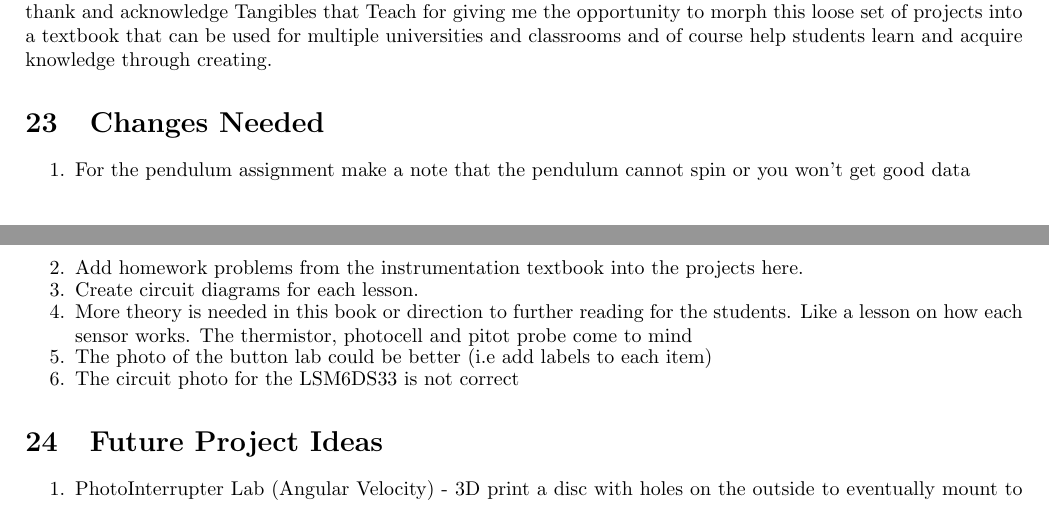
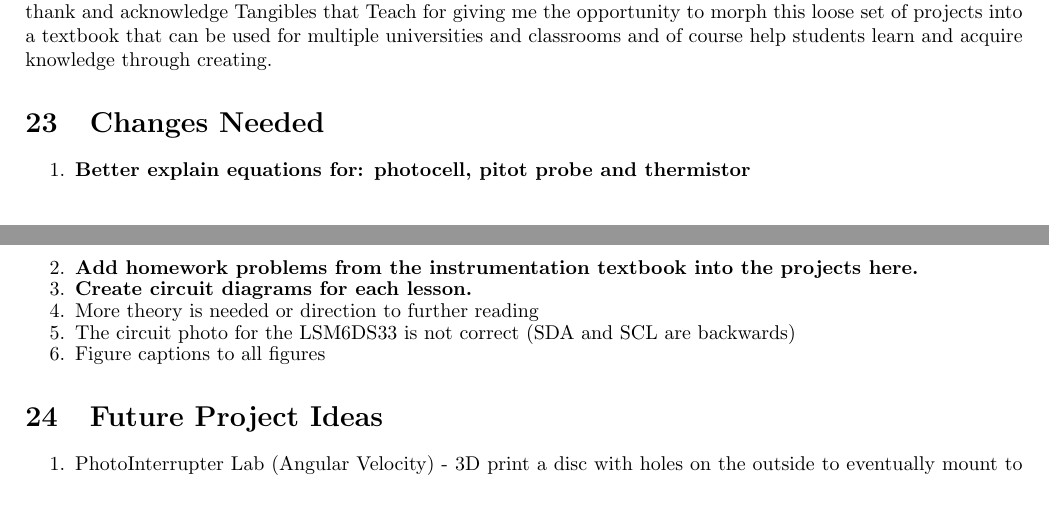
Before and after one commit to cmontalvo251/LaTeX, a LaTeX document (PBL_CircuitPython_Instrumentation/main.tex, which reads PBL_CircuitPython_Instrumentation/changes_needed.tex): two parts of pages 127 and 128 of 129, joined at a grey line, cut so that both start at the same text. Compiled offline with pdfLaTeX.

Commit message:
Edited a few more typos and changes needed

```diff
--- a/PBL_CircuitPython_Instrumentation/changes_needed.tex
+++ b/PBL_CircuitPython_Instrumentation/changes_needed.tex
@@ -1,13 +1,11 @@
 \section{Changes Needed}
 \begin{enumerate}[itemsep=-5pt]
-\item For the pendulum assignment make a note that the pendulum cannot spin or you won't get good data
-\item Add homework problems from the instrumentation textbook into the projects here.
-\item Create circuit diagrams for each lesson.
-\item More theory is needed in this book or direction to further
-  reading for the students. Like a lesson on how each sensor works. The thermistor, photocell and pitot probe come to mind
-\item The photo of the button lab could be better (i.e add labels to
-  each item)
-\item The circuit photo for the LSM6DS33 is not correct
+\item {\bf Better explain equations for: photocell, pitot probe and thermistor}
+\item {\bf Add homework problems from the instrumentation textbook into the projects here.}
+\item {\bf Create circuit diagrams for each lesson.}
+\item More theory is needed or direction to further reading
+\item The circuit photo for the LSM6DS33 is not correct (SDA and SCL are backwards)
+\item Figure captions to all figures
 \end{enumerate}
 
 \section{Future Project Ideas}
```
Also changed, not shown: PBL_CircuitPython_Instrumentation/imu.tex (+1 -1 lines), PBL_CircuitPython_Instrumentation/main.tex (+1 -1 lines), PBL_CircuitPython_Instrumentation/pendulum.tex (+1 -1 lines), PBL_CircuitPython_Instrumentation/time_constant.tex (+1 -1 lines).
